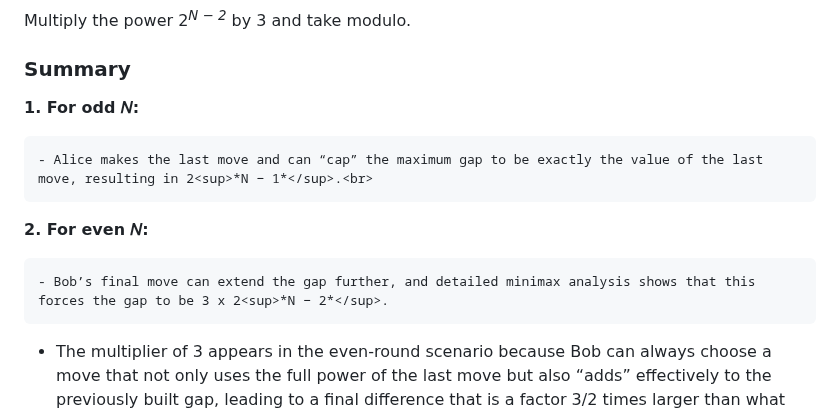
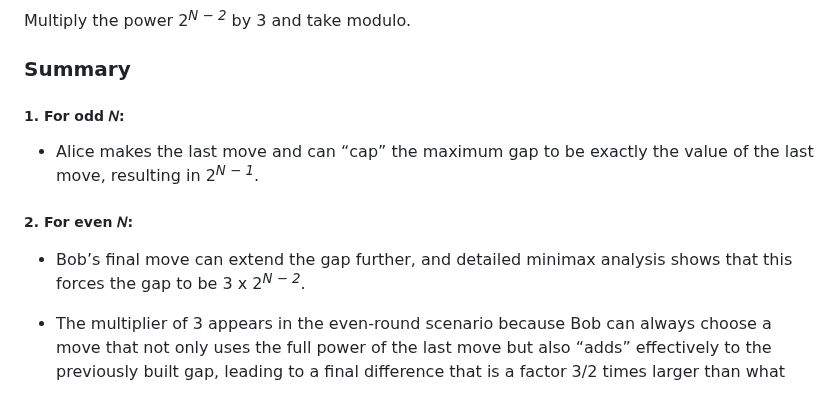
Before and after one commit to Sri-Hasini/cpp_problems, a Markdown page: 220.Shall_we_play_a_game.md, the part around the change. Rendered like a GitHub page.

````diff
--- a/220.Shall_we_play_a_game.md
+++ b/220.Shall_we_play_a_game.md
@@ -78,12 +78,11 @@ Directly print 2<sup>*N − 1*</sup> modulo the prime.
 ##### Even 𝑛:
 Multiply the power 2<sup>*N − 2*</sup> by 3 and take modulo.
 ### Summary
-**1. For odd 𝑁:** <br>
+##### 1. For odd 𝑁:
+- Alice makes the last move and can “cap” the maximum gap to be exactly the value of the last move, resulting in 2<sup>*N − 1*</sup>.<br>
+##### 2. For even 𝑁:
+- Bob’s final move can extend the gap further, and detailed minimax analysis shows that this forces the gap to be 3 x 2<sup>*N − 2*</sup>.
 
-	- Alice makes the last move and can “cap” the maximum gap to be exactly the value of the last move, resulting in 2<sup>*N − 1*</sup>.<br>
-**2. For even 𝑁:** <br>
-
-	- Bob’s final move can extend the gap further, and detailed minimax analysis shows that this forces the gap to be 3 x 2<sup>*N − 2*</sup>.
 - The multiplier of 3 appears in the even‑round scenario because Bob can always choose a move that not only uses the full power of the last move but also “adds” effectively to the previously built gap, leading to a final difference that is a factor 3/2 times larger than what Alice could have achieved on an odd‑numbered game.
 ## Code in cpp:
 ```cpp
````
